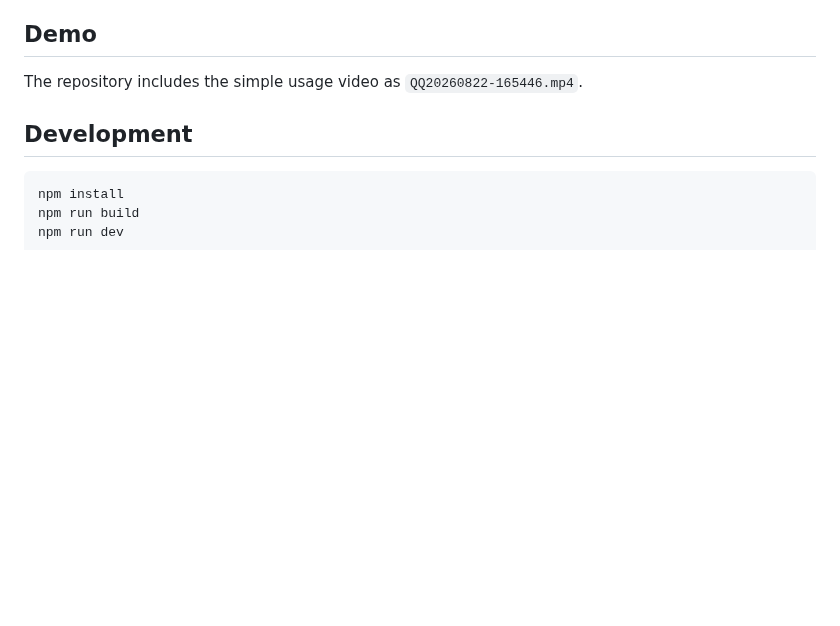
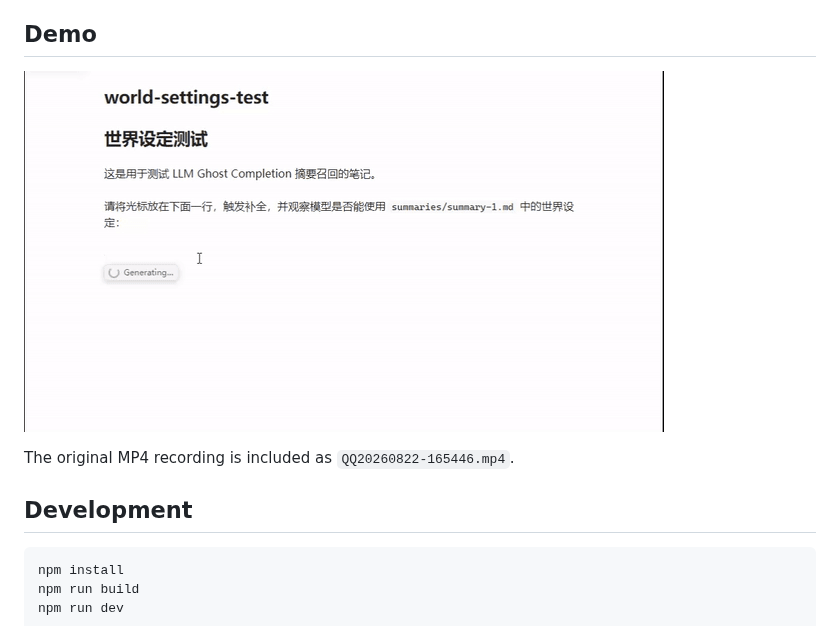
Before and after one commit to taoria/ghostwriter-llm, a Markdown page: README.md, the part around the change. Drawn GitHub-style; pictures changed too: demo.gif (added); blank space fills up the shorter version.

Commit message:
Embed demo preview in README

```diff
--- a/README.md
+++ b/README.md
@@ -55,7 +55,9 @@ Summary generation is manual. Summary injection can be enabled or disabled globa
 
 ## Demo
 
-The repository includes the simple usage video as `QQ20260822-165446.mp4`.
+![Ghostwriter LLM demo](demo.gif)
+
+The original MP4 recording is included as `QQ20260822-165446.mp4`.
 
 ## Development
 
```
